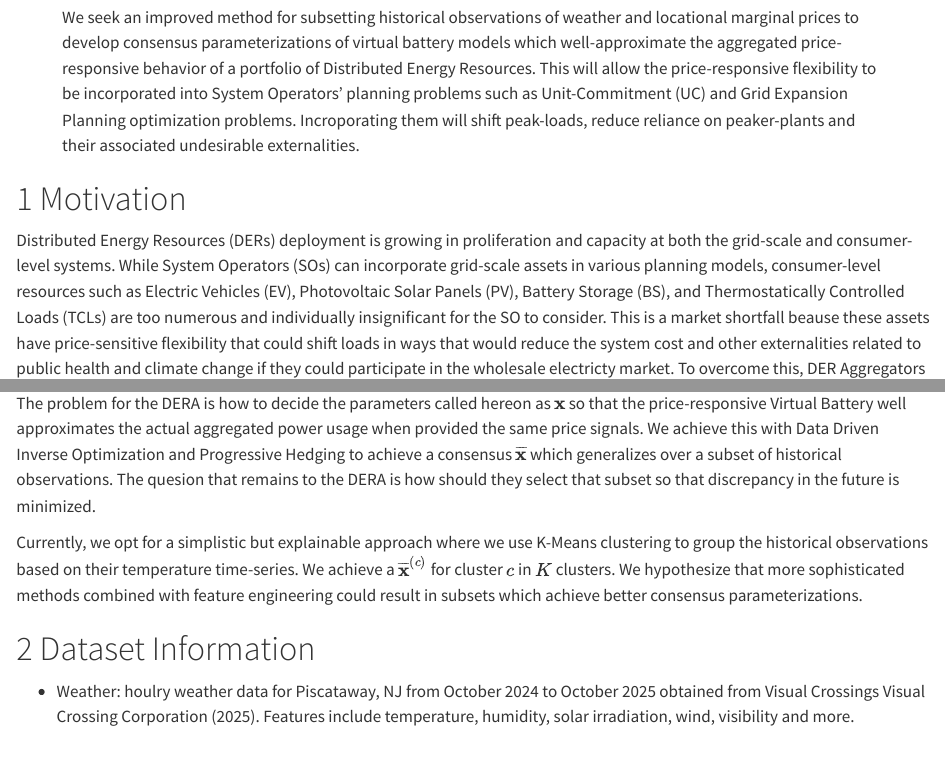
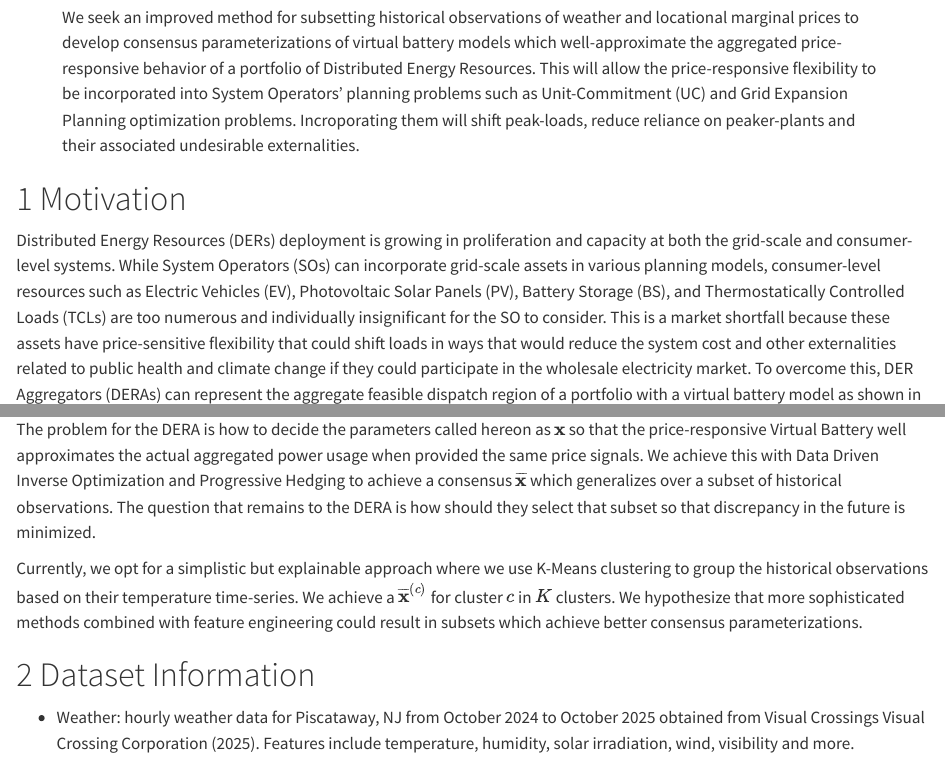
Before and after one commit to dmoored4/data-mining-term-project, a Quarto document (proposal.qmd): the page in a window 1100 px wide, from 280 px down, and a second part further down, joined at a grey line. Rendered offline with R 4.5, knitr and Pandoc in place of Quarto, with nearby package versions.

Commit message:
typo corrections

```diff
--- a/proposal.qmd
+++ b/proposal.qmd
@@ -32,15 +32,15 @@ engine: julia
 
 # Motivation
 
-Distributed Energy Resources (DERs) deployment is growing in proliferation and capacity at both the grid-scale and consumer-level systems. While System Operators (SOs) can incorporate grid-scale assets in various planning models, consumer-level resources such as Electric Vehicles (EV), Photovoltaic Solar Panels (PV), Battery Storage (BS), and Thermostatically Controlled Loads (TCLs) are too numerous and individually insignificant for the SO to consider. This is a market shortfall beause these assets have price-sensitive flexibility that could shift loads in ways that would reduce the system cost and other externalities related to public health and climate change if they could participate in the wholesale electricty market. To overcome this, DER Aggregators (DERAs) can represent the aggregate feasbile dispatch region of a portfolio with a virtual battery model as shown in @sec-app-vb.
+Distributed Energy Resources (DERs) deployment is growing in proliferation and capacity at both the grid-scale and consumer-level systems. While System Operators (SOs) can incorporate grid-scale assets in various planning models, consumer-level resources such as Electric Vehicles (EV), Photovoltaic Solar Panels (PV), Battery Storage (BS), and Thermostatically Controlled Loads (TCLs) are too numerous and individually insignificant for the SO to consider. This is a market shortfall because these assets have price-sensitive flexibility that could shift loads in ways that would reduce the system cost and other externalities related to public health and climate change if they could participate in the wholesale electricity market. To overcome this, DER Aggregators (DERAs) can represent the aggregate feasible dispatch region of a portfolio with a virtual battery model as shown in @sec-app-vb.
 
-The problem for the DERA is how to decide the parameters called hereon as $\mathbf{x}$ so that the price-responsive Virtual Battery well approximates the actual aggregated power usage when provided the same price signals. We achieve this with Data Driven Inverse Optimization and Progressive Hedging to achieve a consensus $\mathbf{\overline{x}}$ which generalizes over a subset of historical observations. The quesion that remains to the DERA is how should they select that subset so that discrepancy in the future is minimized.
+The problem for the DERA is how to decide the parameters called hereon as $\mathbf{x}$ so that the price-responsive Virtual Battery well approximates the actual aggregated power usage when provided the same price signals. We achieve this with Data Driven Inverse Optimization and Progressive Hedging to achieve a consensus $\mathbf{\overline{x}}$ which generalizes over a subset of historical observations. The question that remains to the DERA is how should they select that subset so that discrepancy in the future is minimized.
 
 Currently, we opt for a simplistic but explainable approach where we use K-Means clustering to group the historical observations based on their temperature time-series. We achieve a $\mathbf{\overline{x}}^{(c)}$ for cluster $c$ in $K$ clusters. We hypothesize that more sophisticated methods combined with feature engineering could result in subsets which achieve better consensus parameterizations.
 
 # Dataset Information
 
--   Weather: houlry weather data for Piscataway, NJ from October 2024 to October 2025 obtained from Visual Crossings @VisualCrossing_WeatherData. Features include temperature, humidity, solar irradiation, wind, visibility and more.
+-   Weather: hourly weather data for Piscataway, NJ from October 2024 to October 2025 obtained from Visual Crossings @VisualCrossing_WeatherData. Features include temperature, humidity, solar irradiation, wind, visibility and more.
 
 -   Locational Marginal Prices (LMP): hourly LMP for Piscataway, NJ from October 2024 to October 2025 from @PJM_DataExplorer. Data also include prices from the real-time market.
 
```
